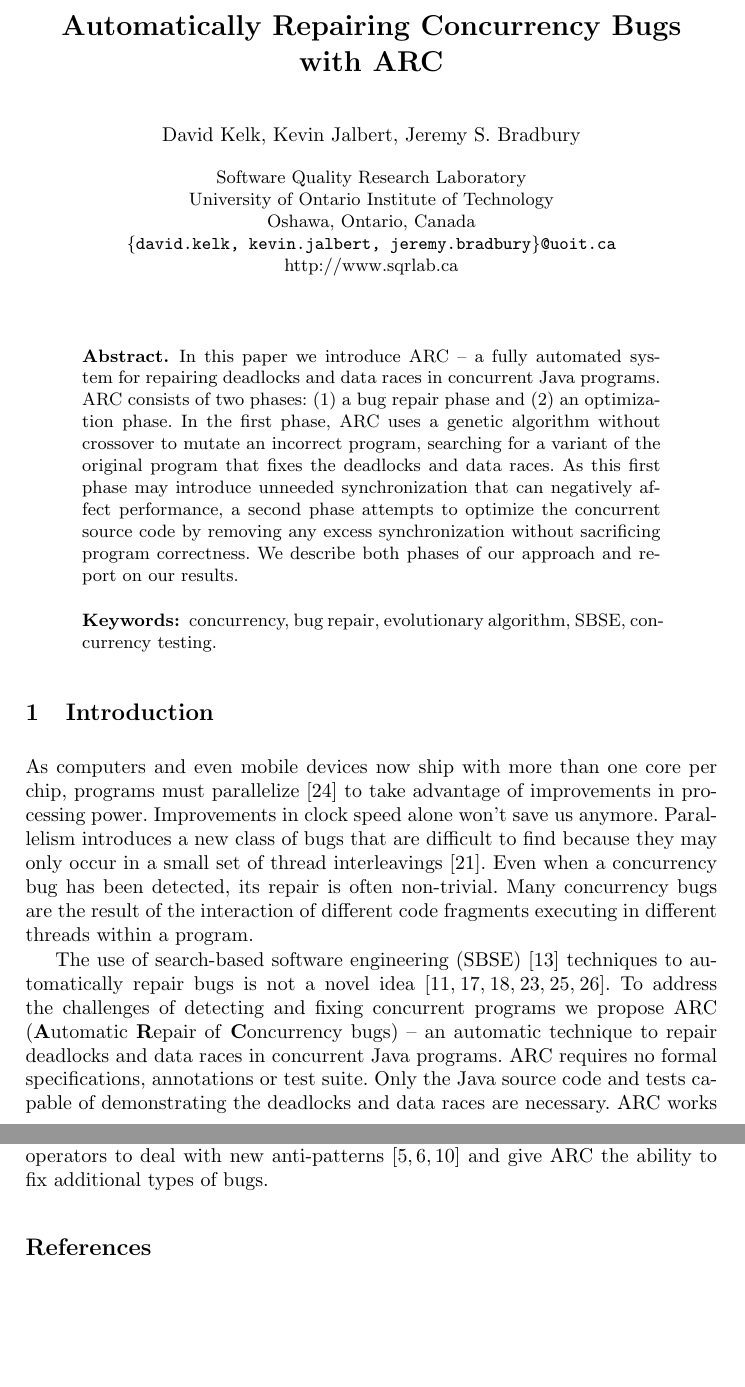
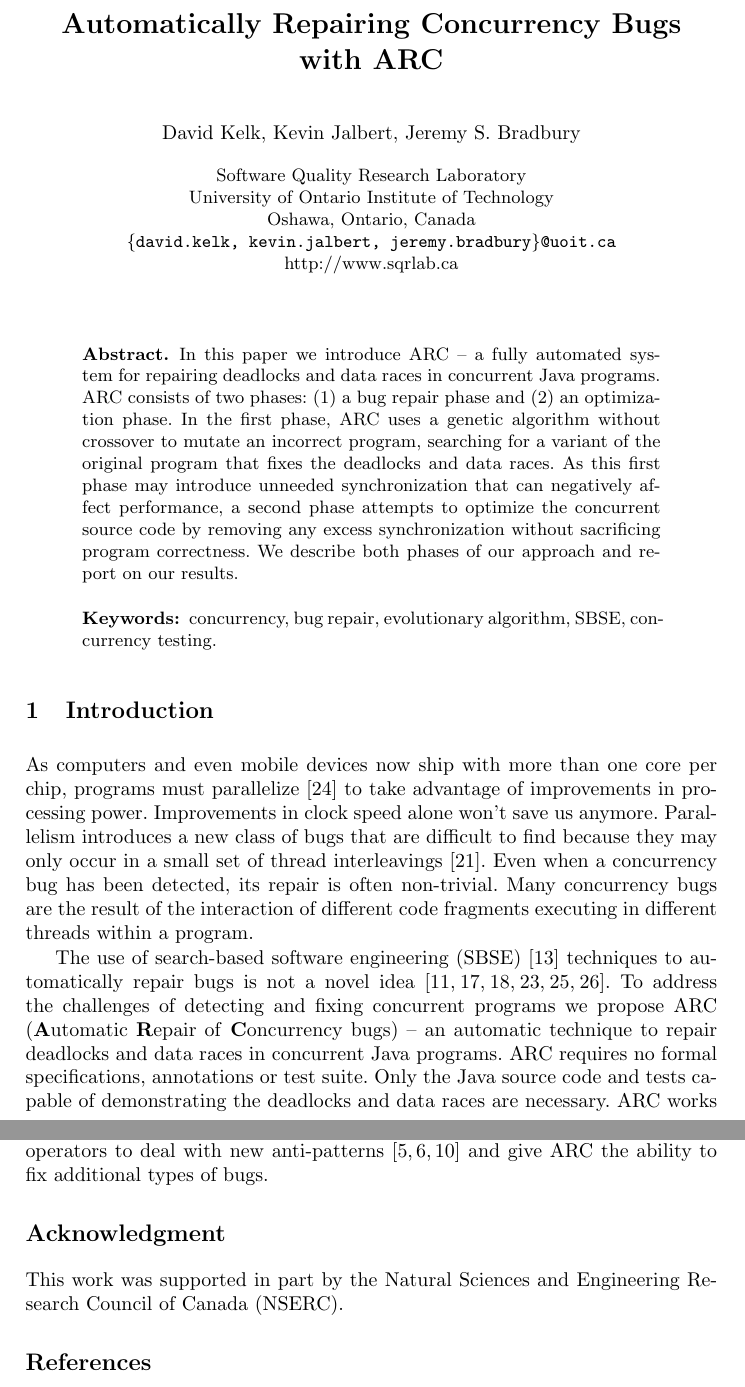
Before and after one commit to seer-lab/ARC, a LaTeX thesis (doc/publications/ARC2013/ARC2013.tex): two parts of pages 1 and 11 of 12, joined at a grey line, cut so that both start at the same text, the shorter picture padded with empty space. Compiled offline with pdfLaTeX.

Commit message:
Added acknowledgements & headers

```diff
--- a/doc/publications/ARC2013/ARC2013.tex
+++ b/doc/publications/ARC2013/ARC2013.tex
@@ -1,4 +1,5 @@
-\documentclass{llncs}
+%\documentclass{llncs}
+\documentclass[runningheads,a4paper]{llncs}
 
 \usepackage{color}
 \usepackage{colortbl}
@@ -44,7 +45,11 @@
 
 \title{Automatically Repairing Concurrency Bugs\\ with ARC}
 
+% a short form should be given in case it is too long for the running head
+\titlerunning{Automatically Repairing Concurrency Bugs with ARC}
+
 \author{David Kelk, Kevin Jalbert, Jeremy S. Bradbury}
+\authorrunning{D. Mwebesa, K. Jalbert and J.S. Bradbury}
 
 \institute{Software Quality Research Laboratory\\
 %Faculty of Science (Computer Science)\\
@@ -476,8 +481,13 @@ We've introduced ARC, a framework to automatically repair deadlocks and data rac
 
 Although ARC was successful with the set of small programs from the IBM concurrency benchmark we still need to evaluate ARC's scalability on larger open source projects. In addition to scalability. To maximize the efficient use of ConTest we plan to explore different heuristics for seeding noise and different optimizations supported by ConTest~\cite{KLVU10}.
 
+Finally, we plan to experiment with new mutation operators. Potential additions include splitting or merging synchronization blocks and adding new locks. Through experimentation we plan to optimize the existing set of mutation operators to maximize their capabilities.  Furthermore, we would like to expand ARC's operators to deal with new anti-patterns~\cite{BJ09, FKLV12, BCD06} and give ARC the ability to fix additional types of bugs.
 
-Finally, we plan to experiment with new mutation operators. Potential additions include splitting or merging synchronization blocks and adding new locks. Through experimentation we plan to optimize the existing set of mutation operators to maximize their capabilities.  Furthermore, we would like to expand ARC's operators to deal with new anti-patterns~\cite{BJ09, FKLV12, BCD06} and give ARC the ability to fix additional types of bugs.
+% use section* for acknowledgement
+\section*{Acknowledgment}
+
+
+This work was supported in part by the Natural Sciences and Engineering Research Council of Canada (NSERC).
 
 \bibliographystyle{splncs03}
 \bibliography{ARC2013}
```
